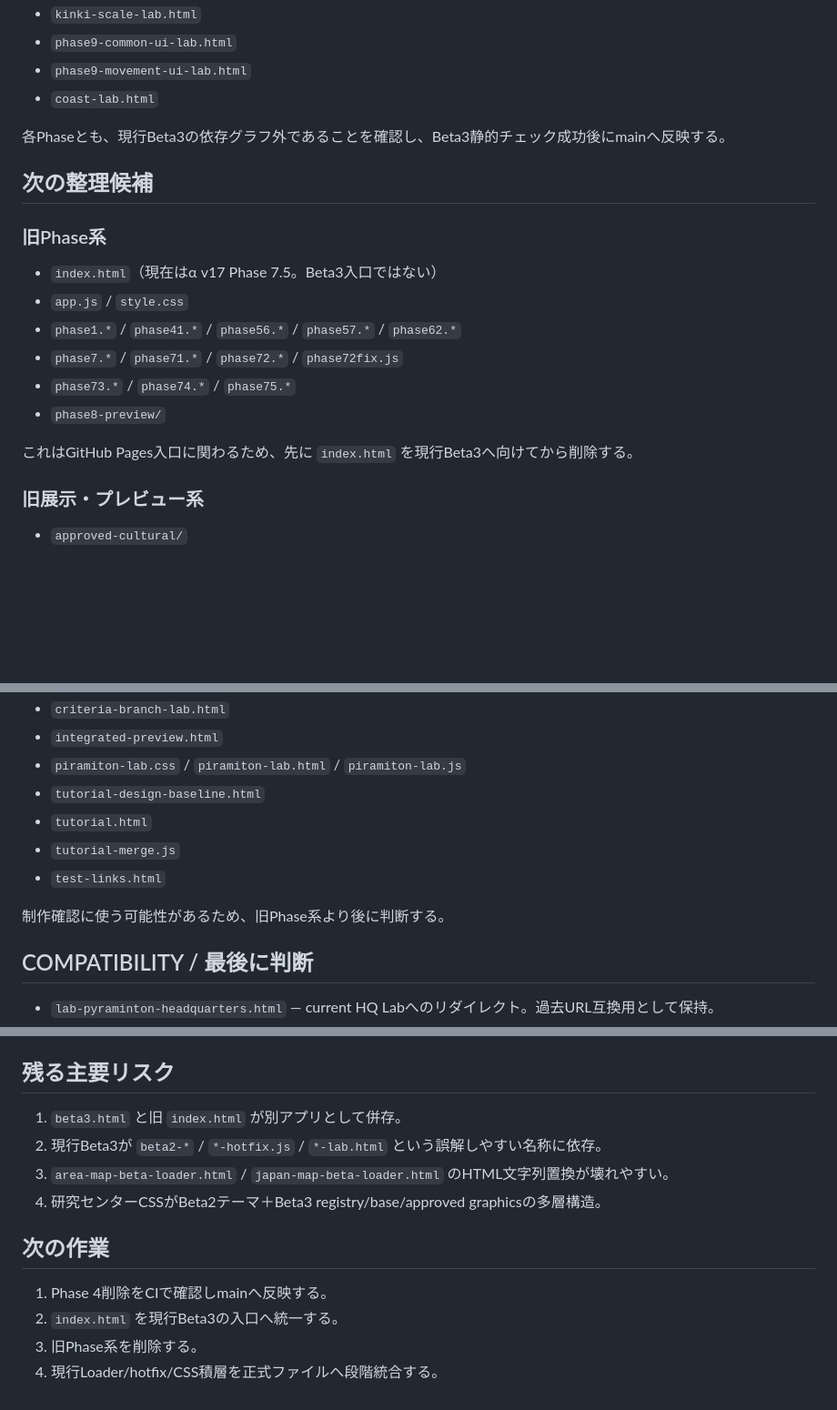
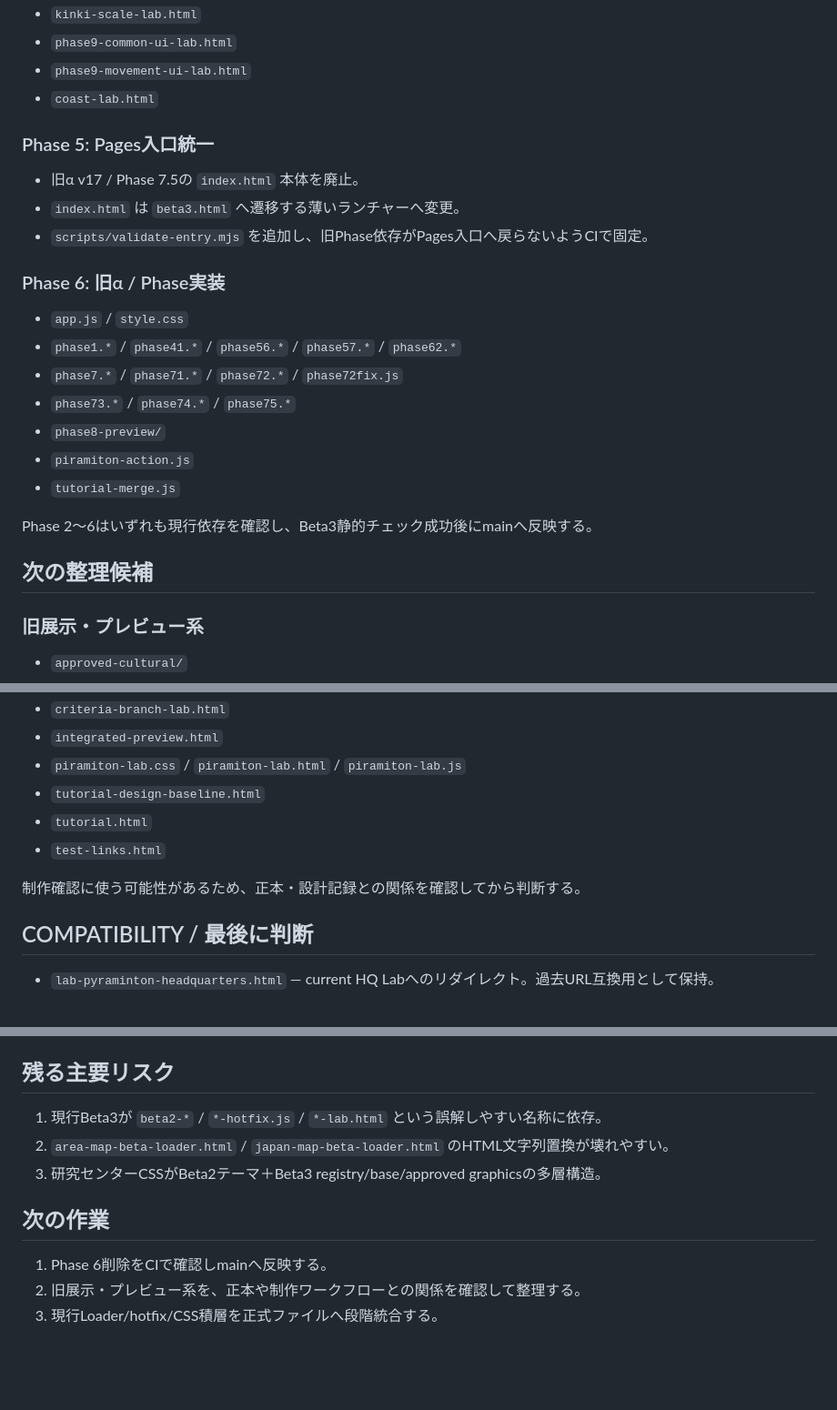
Before and after one commit to tetsushi-ikeno/world-heritage-quest, a Markdown page: docs/repo-cleanup-inventory.md, 3 parts joined by grey strips. Shown at 91% size. Drawn GitHub-style; blank space fills up the shorter version.

Commit message:
Record Pages entry and legacy alpha cleanup

```diff
--- a/docs/repo-cleanup-inventory.md
+++ b/docs/repo-cleanup-inventory.md
@@ -114,19 +115,23 @@
 - `phase9-movement-ui-lab.html`
 - `coast-lab.html`
 
-各Phaseとも、現行Beta3の依存グラフ外であることを確認し、Beta3静的チェック成功後にmainへ反映する。
+### Phase 5: Pages入口統一
+- 旧α v17 / Phase 7.5の `index.html` 本体を廃止。
+- `index.html` は `beta3.html` へ遷移する薄いランチャーへ変更。
+- `scripts/validate-entry.mjs` を追加し、旧Phase依存がPages入口へ戻らないようCIで固定。
 
-## 次の整理候補
-
-### 旧Phase系
-- `index.html`（現在はα v17 Phase 7.5。Beta3入口ではない）
+### Phase 6: 旧α / Phase実装
 - `app.js` / `style.css`
 - `phase1.*` / `phase41.*` / `phase56.*` / `phase57.*` / `phase62.*`
 - `phase7.*` / `phase71.*` / `phase72.*` / `phase72fix.js`
 - `phase73.*` / `phase74.*` / `phase75.*`
 - `phase8-preview/`
+- `piramiton-action.js`
+- `tutorial-merge.js`
 
-これはGitHub Pages入口に関わるため、先に `index.html` を現行Beta3へ向けてから削除する。
+Phase 2〜6はいずれも現行依存を確認し、Beta3静的チェック成功後にmainへ反映する。
+
+## 次の整理候補
 
 ### 旧展示・プレビュー系
 - `approved-cultural/`
@@ -142,10 +147,9 @@
 - `piramiton-lab.css` / `piramiton-lab.html` / `piramiton-lab.js`
 - `tutorial-design-baseline.html`
 - `tutorial.html`
-- `tutorial-merge.js`
 - `test-links.html`
 
-制作確認に使う可能性があるため、旧Phase系より後に判断する。
+制作確認に使う可能性があるため、正本・設計記録との関係を確認してから判断する。
 
 ## COMPATIBILITY / 最後に判断
 
@@ -163,14 +167,12 @@
 
 ## 残る主要リスク
 
-1. `beta3.html` と旧 `index.html` が別アプリとして併存。
-2. 現行Beta3が `beta2-*` / `*-hotfix.js` / `*-lab.html` という誤解しやすい名称に依存。
-3. `area-map-beta-loader.html` / `japan-map-beta-loader.html` のHTML文字列置換が壊れやすい。
-4. 研究センターCSSがBeta2テーマ＋Beta3 registry/base/approved graphicsの多層構造。
+1. 現行Beta3が `beta2-*` / `*-hotfix.js` / `*-lab.html` という誤解しやすい名称に依存。
+2. `area-map-beta-loader.html` / `japan-map-beta-loader.html` のHTML文字列置換が壊れやすい。
+3. 研究センターCSSがBeta2テーマ＋Beta3 registry/base/approved graphicsの多層構造。
 
 ## 次の作業
 
-1. Phase 4削除をCIで確認しmainへ反映する。
-2. `index.html` を現行Beta3の入口へ統一する。
-3. 旧Phase系を削除する。
-4. 現行Loader/hotfix/CSS積層を正式ファイルへ段階統合する。
+1. Phase 6削除をCIで確認しmainへ反映する。
+2. 旧展示・プレビュー系を、正本や制作ワークフローとの関係を確認して整理する。
+3. 現行Loader/hotfix/CSS積層を正式ファイルへ段階統合する。
```
Also changed, not shown: other parts of docs/repo-cleanup-inventory.md (+1 -0 lines).
